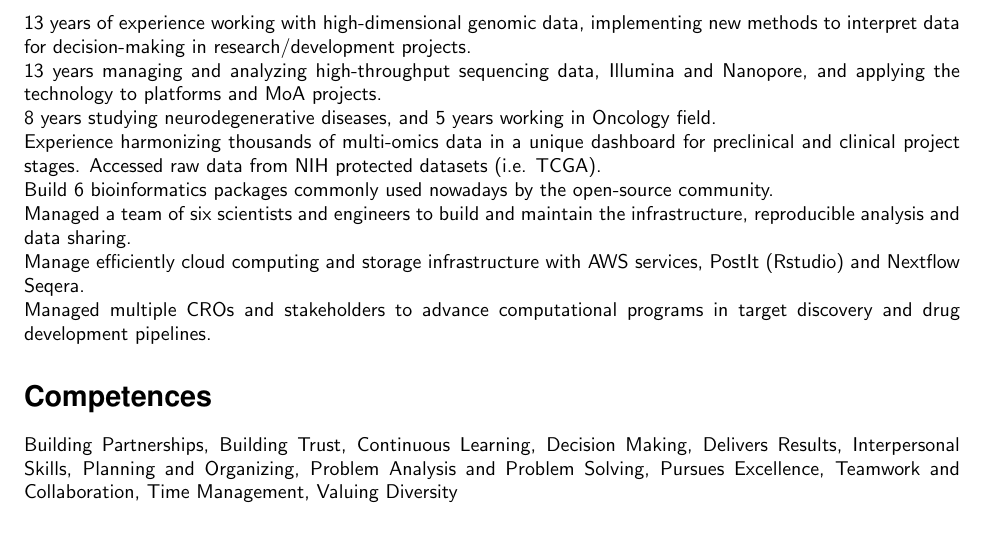
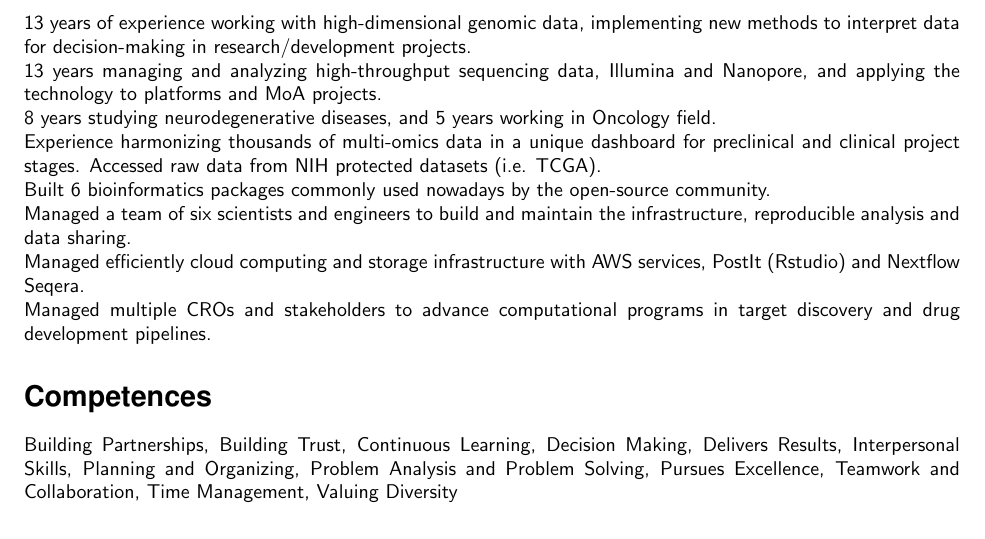
Before and after one commit to lpantano/mycv, a LaTeX CV (lpantano-cv.tex, which reads main.tex): part of page 1 of 11, cut so that both start at the same text. Compiled offline with pdfLaTeX.

Commit message:
fix sentence

```diff
--- a/main.tex
+++ b/main.tex
@@ -9,11 +9,11 @@
 
 Experience harmonizing thousands of multi-omics data in a unique dashboard for preclinical and clinical project stages. Accessed raw data from NIH protected datasets (i.e. TCGA).
 
-Build 6 bioinformatics packages commonly used nowadays by the open-source community.
+Built 6 bioinformatics packages commonly used nowadays by the open-source community.
 
 Managed a team of six scientists and engineers to build and maintain the infrastructure, reproducible analysis and data sharing.
 
-Manage efficiently cloud computing and storage infrastructure with AWS services, PostIt (Rstudio) and Nextflow Seqera.
+Managed efficiently cloud computing and storage infrastructure with AWS services, PostIt (Rstudio) and Nextflow Seqera.
 
 Managed multiple CROs and stakeholders to advance computational programs in target discovery and drug development pipelines.
 
```
